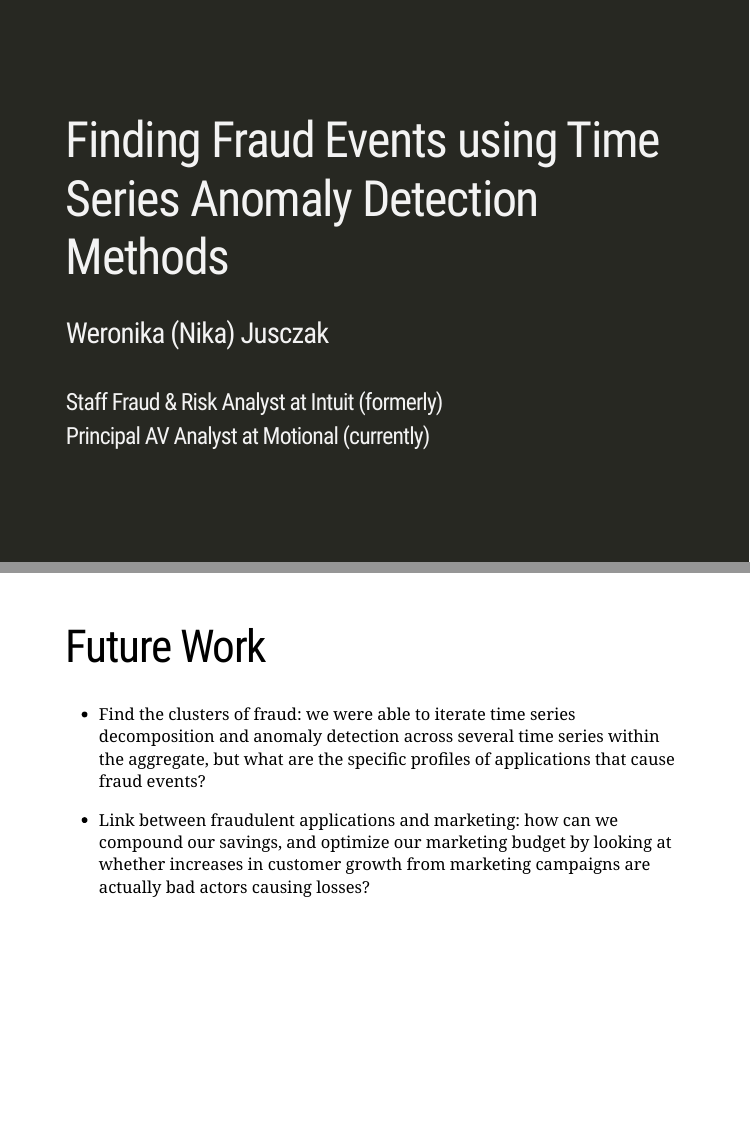
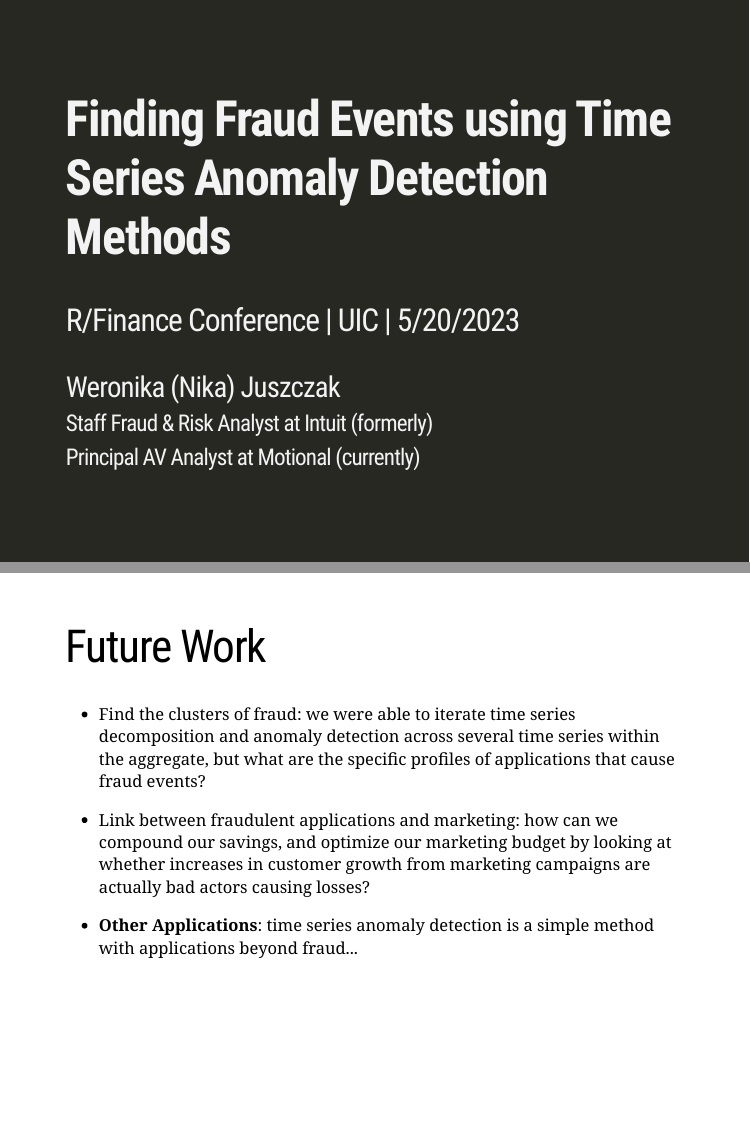
Before and after one commit to nikaj/rfinance, an R Markdown document (FraudPresentation.Rmd): pages 1 and 15 of 16, joined at a grey line. Rendered offline with R 4.5, knitr and Pandoc, with nearby package versions; the slides are laid out offline by our stand-in for remark.js, each with all of its steps uncovered, in fonts that may differ from those the slides ask for, and without slide numbers, shadows or browser add-ons; some code elsewhere in the file could not run offline; a font, style sheet, LaTeX package, included part or bibliography that could not be used is replaced or left out.

Commit message:
update title slide

````diff
--- a/FraudPresentation.Rmd
+++ b/FraudPresentation.Rmd
@@ -1,6 +1,7 @@
 ---
-title: "<span style = 'font-size: 110%;'>Finding Fraud Events using Time Series Anomaly Detection Methods<br>"
-author: "Weronika (Nika) Jusczak<br><br><span style = 'font-size: 82%;'>Staff Fraud & Risk Analyst at Intuit (formerly)<br>Principal AV Analyst at Motional (currently)"
+title: "<span style = 'font-size: 110%;'>**Finding Fraud Events using Time Series Anomaly Detection Methods**<br>"
+subtitle: "<span style = 'font-size: 85%;'>R/Finance Conference | UIC | 5/20/2023"
+author: "Weronika (Nika) Juszczak<br><span style = 'font-size: 80%;'>Staff Fraud & Risk Analyst at Intuit (formerly)<br>Principal AV Analyst at Motional (currently)"
 output:
   xaringan::moon_reader:
     lib_dir: libs
@@ -621,6 +622,8 @@ knitr::include_graphics("plotly.png")
 * Find the clusters of fraud: we were able to iterate time series decomposition and anomaly detection across several time series within the aggregate, but what are the specific profiles of applications that cause fraud events?
 
 * Link between fraudulent applications and marketing: how can we compound our savings, and optimize our marketing budget by looking at whether increases in customer growth from marketing campaigns are actually bad actors causing losses?
+
+* **Other Applications**: time series anomaly detection is a simple method with applications beyond fraud...
 ---
 # References
 ```{r, load_refs, echo=FALSE}
````
Also changed, not shown: index.html.
